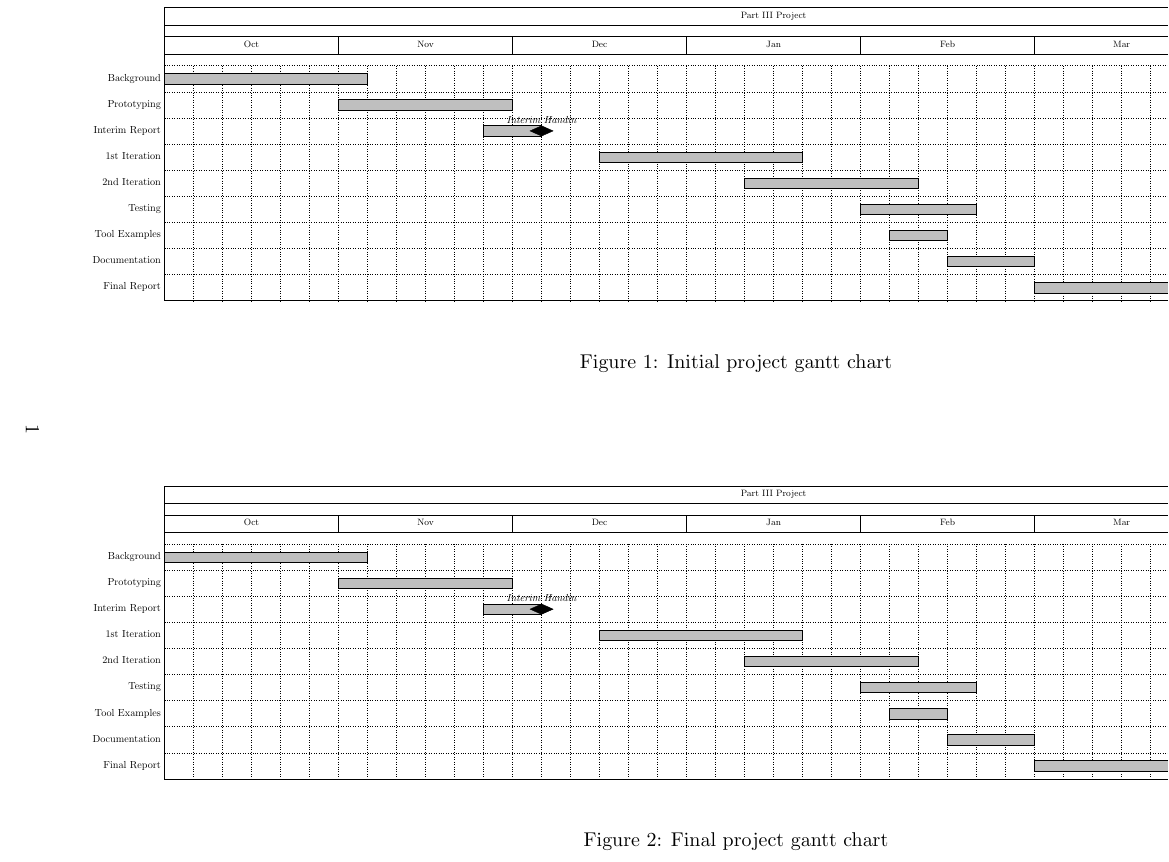
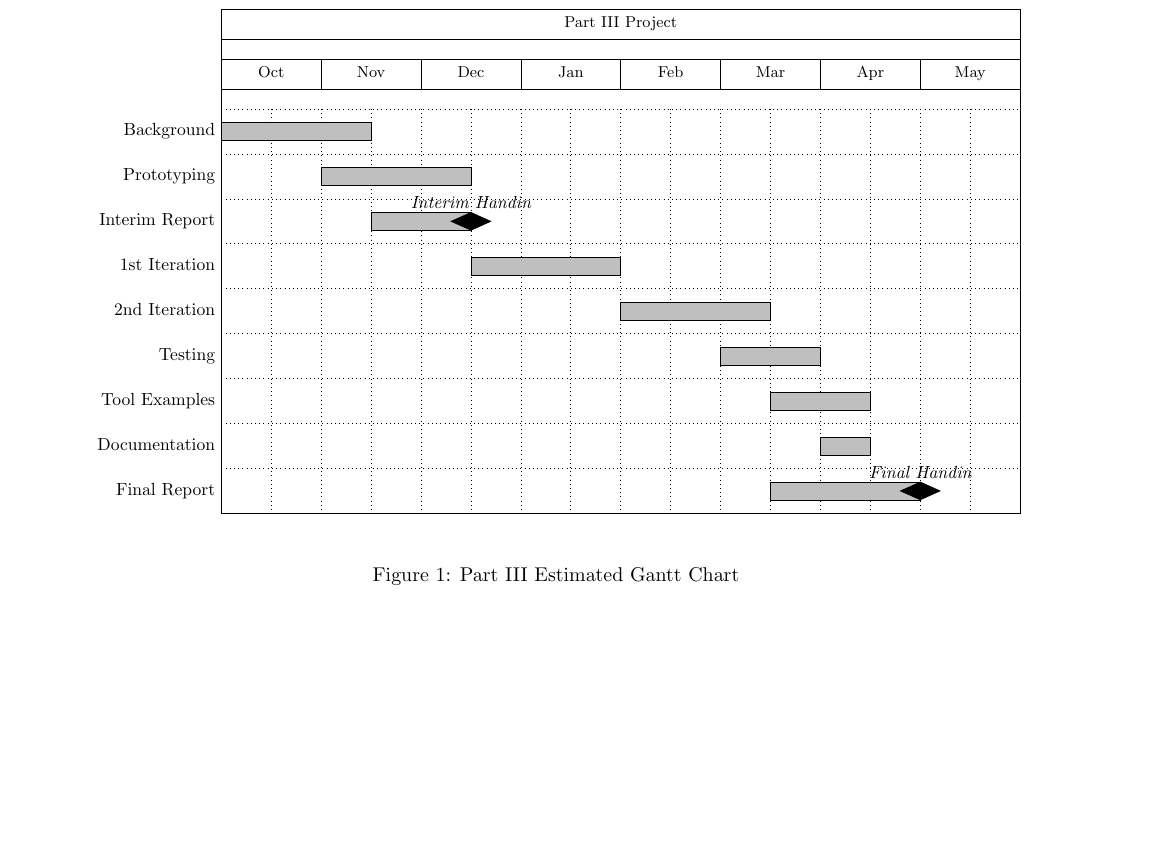
Before and after one commit to harrydowning/serl, a LaTeX document (project.tex): part of the page, cut so that both start at the same text, the shorter picture padded with empty space. Compiled offline with pdfLaTeX.

Commit message:
updated gannt language

```diff
--- a/project.tex
+++ b/project.tex
@@ -8,65 +8,32 @@
 \begin{document}
 
 
-\begin{landscape}
-
-
 \begin{figure}
-\noindent\resizebox{\columnwidth}{!}{
+\noindent\resizebox{\textwidth}{!}{
 \begin{ganttchart}[
   vgrid,
   hgrid,
   x unit = 1cm,
   y unit chart= 0.9cm,
-  bar/.append style={fill = lightgray}]{1}{42}
+  bar/.append style={fill = lightgray}]{1}{16}
 
-\gantttitle{Part III Project}{42}\\
-\gantttitle{Oct}{6}\gantttitle{Nov}{6}\gantttitle{Dec}{6}\gantttitle{Jan}{6}\gantttitle{Feb}{6}\gantttitle{Mar}{6}\gantttitle{Apr}{6}\\
-\ganttbar{Background}{1}{7}\\
-\ganttbar{Prototyping}{7}{12}\\
-\ganttbar{Interim Report}{12}{13}\ganttmilestone[inline]{Interim Handin}{13}\\
-\ganttbar{1st Iteration}{16}{22}\\
-\ganttbar{2nd Iteration}{21}{26}\\
-\ganttbar{Testing}{25}{28}\\
-\ganttbar{Tool Examples}{26}{27}\\
-\ganttbar{Documentation}{28}{30}\\
-\ganttbar{Final Report}{31}{36}\ganttmilestone[inline]{Final Handin}{36}
+\gantttitle{Part III Project}{16}\\
+\gantttitle{Oct}{2}\gantttitle{Nov}{2}\gantttitle{Dec}{2}\gantttitle{Jan}{2}\gantttitle{Feb}{2}\gantttitle{Mar}{2}\gantttitle{Apr}{2}\gantttitle{May}{2}\\
+\ganttbar{Background}{1}{3}\\
+\ganttbar{Prototyping}{3}{5}\\
+\ganttbar{Interim Report}{4}{5}\ganttmilestone[inline]{Interim Handin}{5}\\
+\ganttbar{1st Iteration}{6}{8}\\
+\ganttbar{2nd Iteration}{9}{11}\\
+\ganttbar{Testing}{11}{12}\\
+\ganttbar{Tool Examples}{12}{13}\\
+\ganttbar{Documentation}{13}{13}\\
+\ganttbar{Final Report}{12}{14}\ganttmilestone[inline]{Final Handin}{14}
 
 
 \end{ganttchart}
 }
-\label{fig-gantt1}
-\caption{Initial project gantt chart}
-\end{figure}
-\begin{figure}
-\noindent\resizebox{\columnwidth}{!}{
-\begin{ganttchart}[
-  vgrid,
-  hgrid,
-  x unit = 1cm,
-  y unit chart= 0.9cm,
-  bar/.append style={fill = lightgray}]{1}{42}
-
-\gantttitle{Part III Project}{42}\\
-\gantttitle{Oct}{6}\gantttitle{Nov}{6}\gantttitle{Dec}{6}\gantttitle{Jan}{6}\gantttitle{Feb}{6}\gantttitle{Mar}{6}\gantttitle{Apr}{6}\\
-\ganttbar{Background}{1}{7}\\
-\ganttbar{Prototyping}{7}{12}\\
-\ganttbar{Interim Report}{12}{13}\ganttmilestone[inline]{Interim Handin}{13}\\
-\ganttbar{1st Iteration}{16}{22}\\
-\ganttbar{2nd Iteration}{21}{26}\\
-\ganttbar{Testing}{25}{28}\\
-\ganttbar{Tool Examples}{26}{27}\\
-\ganttbar{Documentation}{28}{30}\\
-\ganttbar{Final Report}{31}{36}\ganttmilestone[inline]{Final Handin}{36}
-
-
-\end{ganttchart}
-}
-\label{fig-gantt2}
-\caption{Final project gantt chart}
+\label{fig-gantt}
+\caption{Part III Estimated Gantt Chart}
 \end{figure}
 
-\end{landscape}
-
-
 \end{document}
```
Also changed, not shown: config/config.yaml (+28 -39 lines), project.tex (2 more changed lines), 1 other file.
